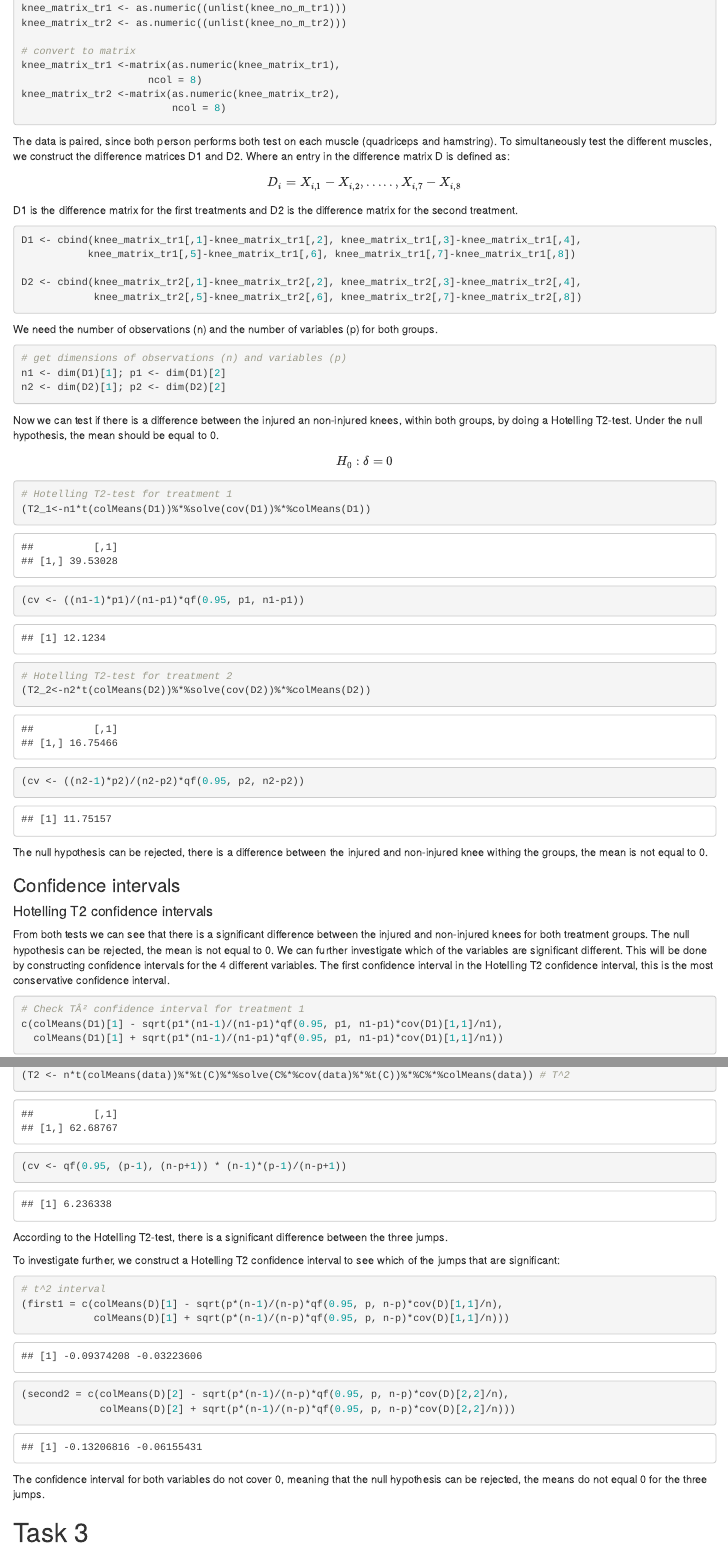
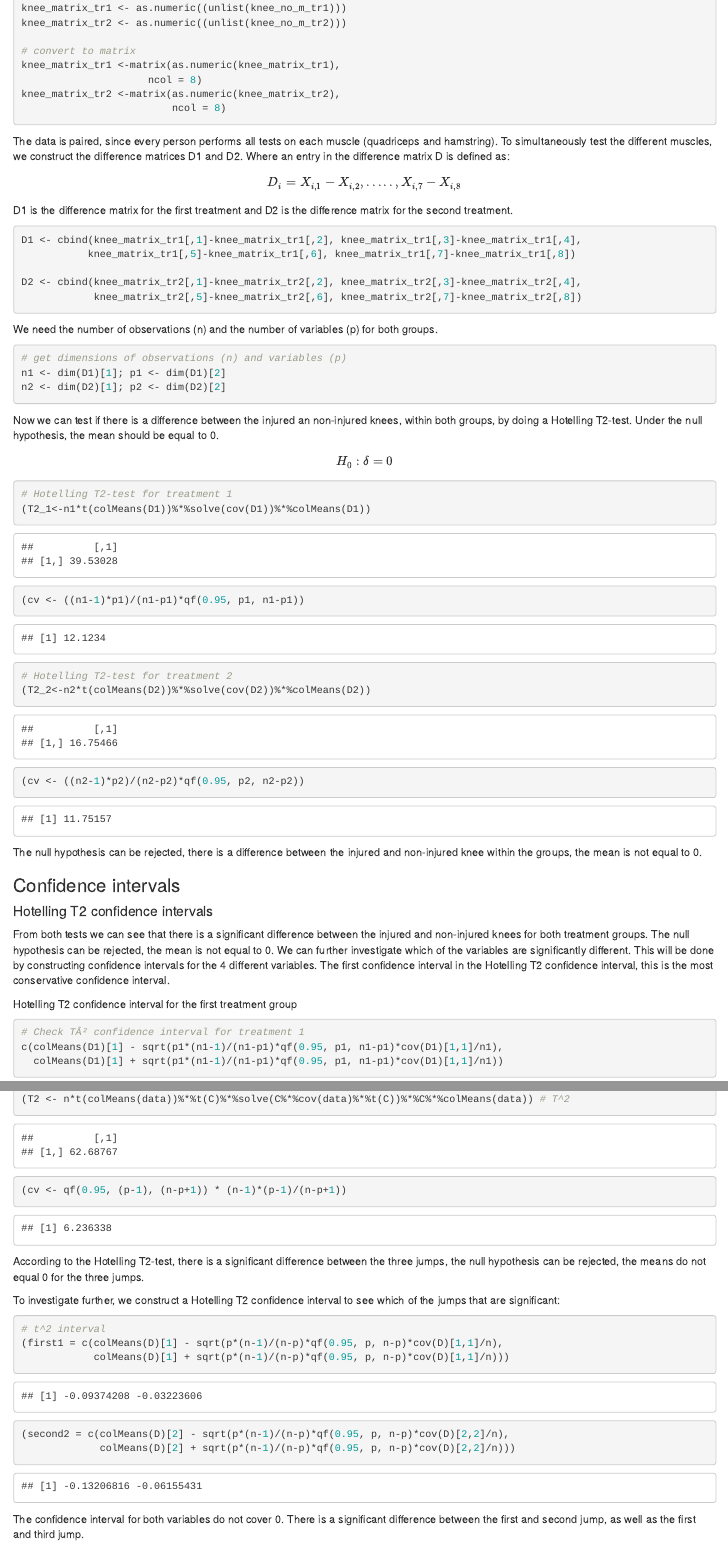
Before and after one commit to AlfonsEdbom/University-Code, an R Markdown document (HA3/home assignment 3.Rmd): the page in a window 1100 px wide, from 470 px down, and a second part further down, joined at a grey line. Rendered offline with R 4.5, knitr and Pandoc, with nearby package versions.

Commit message:
updated home assignment 3 report

````diff
--- a/HA3/home assignment 3.Rmd
+++ b/HA3/home assignment 3.Rmd
@@ -31,12 +31,12 @@ knee_matrix_tr2 <-matrix(as.numeric(knee_matrix_tr2),
                          ncol = 8)
 ```
 
-The data is paired, since both person performs both test on each muscle (quadriceps and hamstring). To simultaneously test the different muscles, we construct the difference matrices D1 and D2. Where an entry in the difference matrix D is defined as:
+The data is paired, since every person performs all tests on each muscle (quadriceps and hamstring). To simultaneously test the different muscles, we construct the difference matrices D1 and D2. Where an entry in the difference matrix D is defined as:
 \begin{align*}
 D_{i} = X_{i,1} - X_{i,2},....., X_{i,7} - X_{i,8}
 \end{align*}
 
-D1 is the difference matrix for the first treatments and D2 is the difference matrix for the second treatment.
+D1 is the difference matrix for the first treatment and D2 is the difference matrix for the second treatment.
 ```{r}
 D1 <- cbind(knee_matrix_tr1[,1]-knee_matrix_tr1[,2], knee_matrix_tr1[,3]-knee_matrix_tr1[,4],
            knee_matrix_tr1[,5]-knee_matrix_tr1[,6], knee_matrix_tr1[,7]-knee_matrix_tr1[,8])
@@ -65,12 +65,14 @@ Now we can test if there is a difference between the injured an non-injured knee
 (T2_2<-n2*t(colMeans(D2))%*%solve(cov(D2))%*%colMeans(D2))
 (cv <- ((n2-1)*p2)/(n2-p2)*qf(0.95, p2, n2-p2))
 ```
-The null hypothesis can be rejected, there is a difference between the injured and non-injured knee withing the groups, the mean is not equal to 0.
+The null hypothesis can be rejected, there is a difference between the injured and non-injured knee within the groups, the mean is not equal to 0.
 
 ### Confidence intervals
 
 #### Hotelling T2 confidence intervals
-From both tests we can see that there is a significant difference between the injured and non-injured knees for both treatment groups. The null hypothesis can be rejected, the mean is not equal to 0. We can further investigate which of the variables are significant different. This will be done by constructing confidence intervals for the 4 different variables. The first confidence interval in the Hotelling T2 confidence interval, this is the most conservative confidence interval.
+From both tests we can see that there is a significant difference between the injured and non-injured knees for both treatment groups. The null hypothesis can be rejected, the mean is not equal to 0. We can further investigate which of the variables are significantly different. This will be done by constructing confidence intervals for the 4 different variables. The first confidence interval in the Hotelling T2 confidence interval, this is the most conservative confidence interval.
+
+Hotelling T2 confidence interval for the first treatment group
 ```{r}
 # Check TÂ² confidence interval for treatment 1
 c(colMeans(D1)[1] - sqrt(p1*(n1-1)/(n1-p1)*qf(0.95, p1, n1-p1)*cov(D1)[1,1]/n1),
@@ -240,7 +242,7 @@ Now, to test the null hypothesis we do a Hotelling T2-test:
 (cv <- qf(0.95, (p-1), (n-p+1)) * (n-1)*(p-1)/(n-p+1))
 ```
 
-According to the Hotelling T2-test, there is a significant difference between the three jumps.
+According to the Hotelling T2-test, there is a significant difference between the three jumps, the null hypothesis can be rejected, the means do not equal 0 for the three jumps.
 
 To investigate further, we construct a Hotelling T2 confidence interval to see which of the jumps that are significant:
 ```{r}
@@ -252,7 +254,7 @@ To investigate further, we construct a Hotelling T2 confidence interval to see w
              colMeans(D)[2] + sqrt(p*(n-1)/(n-p)*qf(0.95, p, n-p)*cov(D)[2,2]/n)))
 ```
 
-The confidence interval for both variables do not cover 0, meaning that the null hypothesis can be rejected, the means do not equal 0 for the three jumps.
+The confidence interval for both variables do not cover 0. There is a significant difference between the first and second jump, as well as the first and third jump.
 
 # Task 3
 
````
Also changed, not shown: HA3/home assignment 3.Rmd (2 more changed lines).
